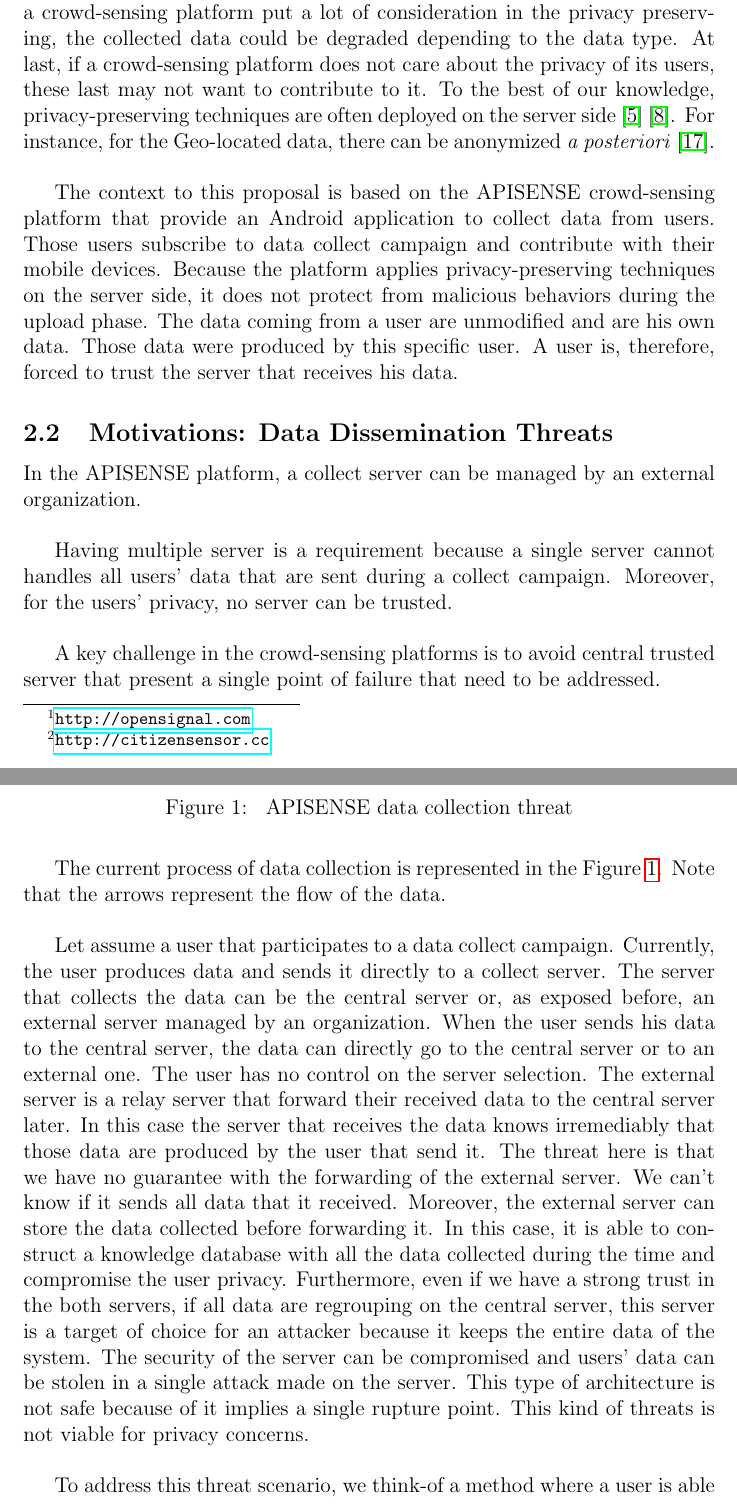
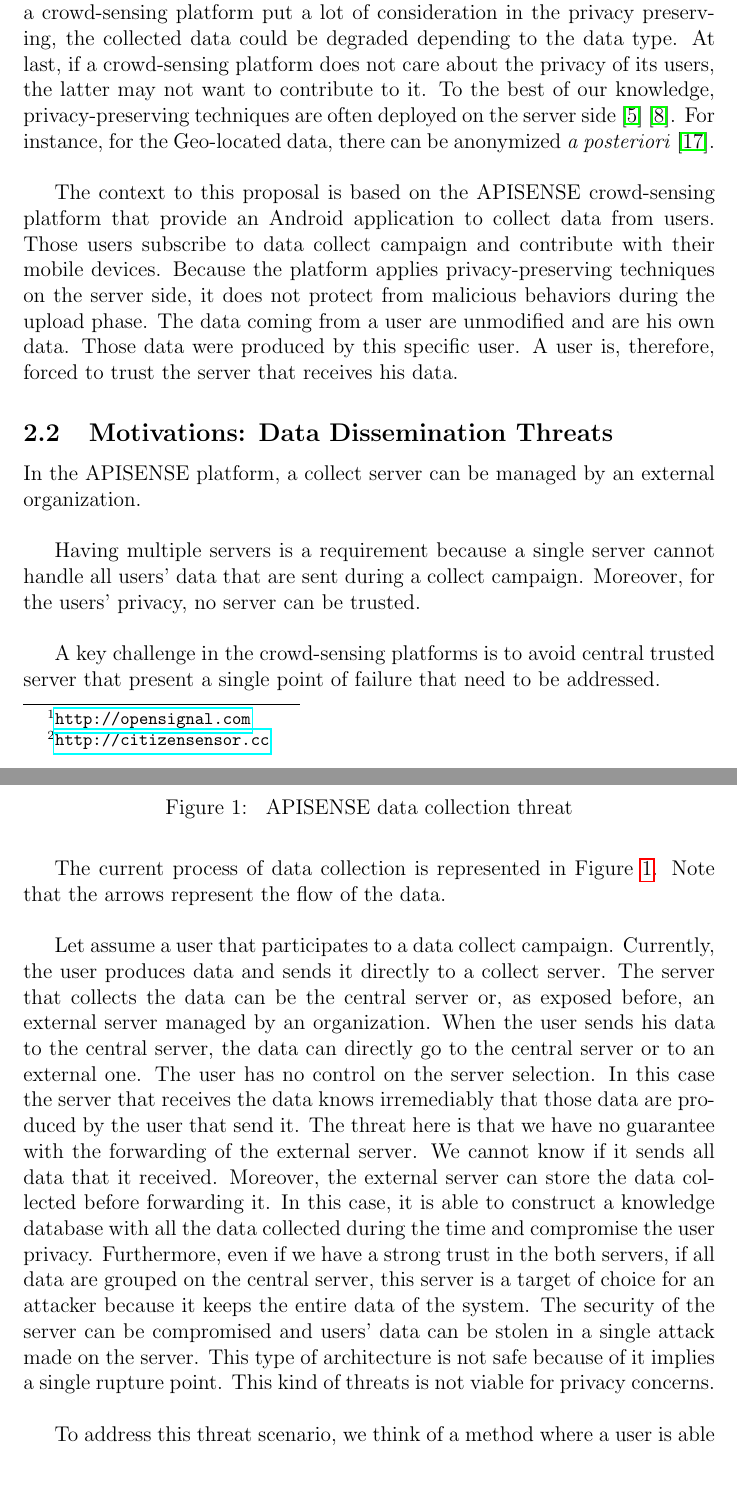
Before and after one commit to rsommerard/internship-report, a LaTeX paper (sommerard-internship.tex, which reads sections/context_motivations.tex): two parts of pages 6 and 7 of 27, joined at a grey line, cut so that both start at the same text, the shorter picture padded with empty space. Compiled offline with pdfLaTeX.

Commit message:
Review context and motivations

```diff
--- a/sections/context_motivations.tex
+++ b/sections/context_motivations.tex
@@ -12,7 +12,7 @@ The applications encompass application performance monitoring (\emph{e.g.}, Open
 Privacy-preserving in this context is a key challenge to address.
 The platforms must balance to find an equilibrium between the level of the users' privacy-preserving and the quality of the data that are collected.
 Indeed, if a crowd-sensing platform put a lot of consideration in the privacy preserving, the collected data could be degraded depending to the data type.
-At last, if a crowd-sensing platform does not care about the privacy of its users, these last may not want to contribute to it.
+At last, if a crowd-sensing platform does not care about the privacy of its users, the latter may not want to contribute to it.
 To the best of our knowledge, privacy-preserving techniques are often deployed on the server side~\cite{DBLP:conf/mobisys/CorneliusKKPST08}~\cite{DBLP:conf/dais/HadererRS13}.
 For instance, for the Geo-located data, there can be anonymized \emph{a posteriori}~\cite{DBLP:conf/icdcs/PrimaultMB15}.
 \\
@@ -29,7 +29,7 @@ A user is, therefore, forced to trust the server that receives his data.
 In the APISENSE platform, a collect server can be managed by an external organization.
 \\
 
-Having multiple server is a requirement because a single server cannot handles all users' data that are sent during a collect campaign.
+Having multiple servers is a requirement because a single server cannot handle all users' data that are sent during a collect campaign.
 Moreover, for the users' privacy, no server can be trusted.
 \\
 
@@ -41,7 +41,7 @@ A key challenge in the crowd-sensing platforms is to avoid central trusted serve
     \caption{\label{Threat} APISENSE data collection threat}
 \end{figure*}
 
-The current process of data collection is represented in the Figure~\ref{Threat}.
+The current process of data collection is represented in Figure~\ref{Threat}.
 Note that the arrows represent the flow of the data.
 \\
 
@@ -50,19 +50,19 @@ Currently, the user produces data and sends it directly to a collect server.
 The server that collects the data can be the central server or, as exposed before, an external server managed by an organization.
 When the user sends his data to the central server, the data can directly go to the central server or to an external one.
 The user has no control on the server selection.
-The external server is a relay server that forward their received data to the central server later.
+%The external server is a relay server that forward their received data to the central server later.
 In this case the server that receives the data knows irremediably that those data are produced by the user that send it.
 The threat here is that we have no guarantee with the forwarding of the external server.
-We can't know if it sends all data that it received.
+We cannot know if it sends all data that it received.
 Moreover, the external server can store the data collected before forwarding it.
 In this case, it is able to construct a knowledge database with all the data collected during the time and compromise the user privacy.
-Furthermore, even if we have a strong trust in the both servers, if all data are regrouping on the central server, this server is a target of choice for an attacker because it keeps the entire data of the system.
+Furthermore, even if we have a strong trust in the both servers, if all data are grouped on the central server, this server is a target of choice for an attacker because it keeps the entire data of the system.
 The security of the server can be compromised and users' data can be stolen in a single attack made on the server.
 This type of architecture is not safe because of it implies a single rupture point.
 This kind of threats is not viable for privacy concerns.
 \\
 
-To address this threat scenario, we think-of a method where a user is able to send his data that he does not produce: data that come from other users.
+To address this threat scenario, we think of a method where a user is able to send data that he does not produce: data that come from other users.
 With this decentralized approach, the data associated to a user on the server can be produced by any other else user on the system.
 Even if the data are leaked, the privacy of a user is not compromised.
 
```
Also changed, not shown: sections/context_motivations.tex (4 more changed lines).
